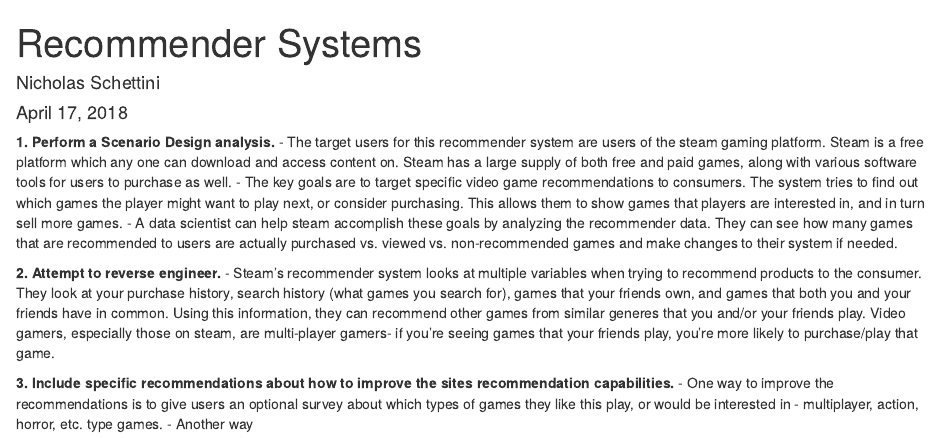
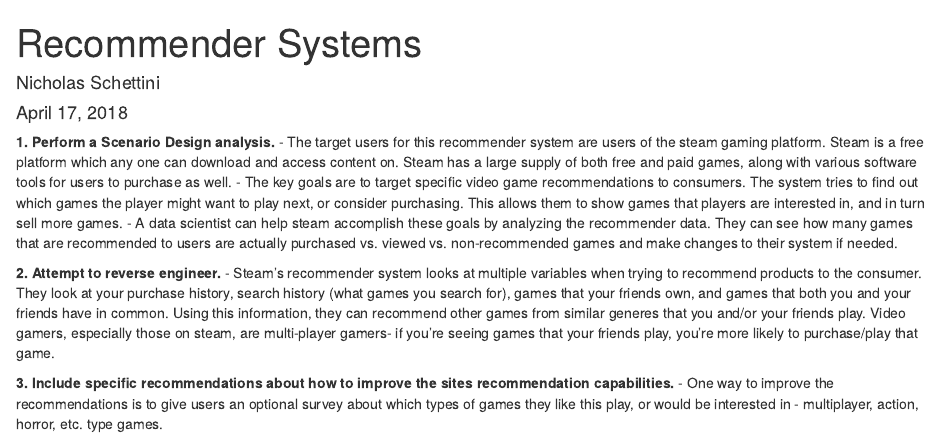
Before and after one commit to nschettini/CUNY-MSDS-DATA-607, an R Markdown document (recommender system.Rmd): the page in a window 1100 px wide, from its top. Rendered offline with R 4.5, knitr and Pandoc, with nearby package versions; drawn as R Markdown's standard HTML page in place of the format the file asks for.

Commit message:
Update recommender system.Rmd

```diff
--- a/recommender system.Rmd
+++ b/recommender system.Rmd
@@ -19,4 +19,3 @@
 
 **3. Include specific recommendations about how to improve the sites recommendation capabilities. **
 - One way to improve the recommendations is to give users an optional survey about which types of games they like this play, or would be interested in - multiplayer, action, horror, etc. type games.
-- Another way
```
